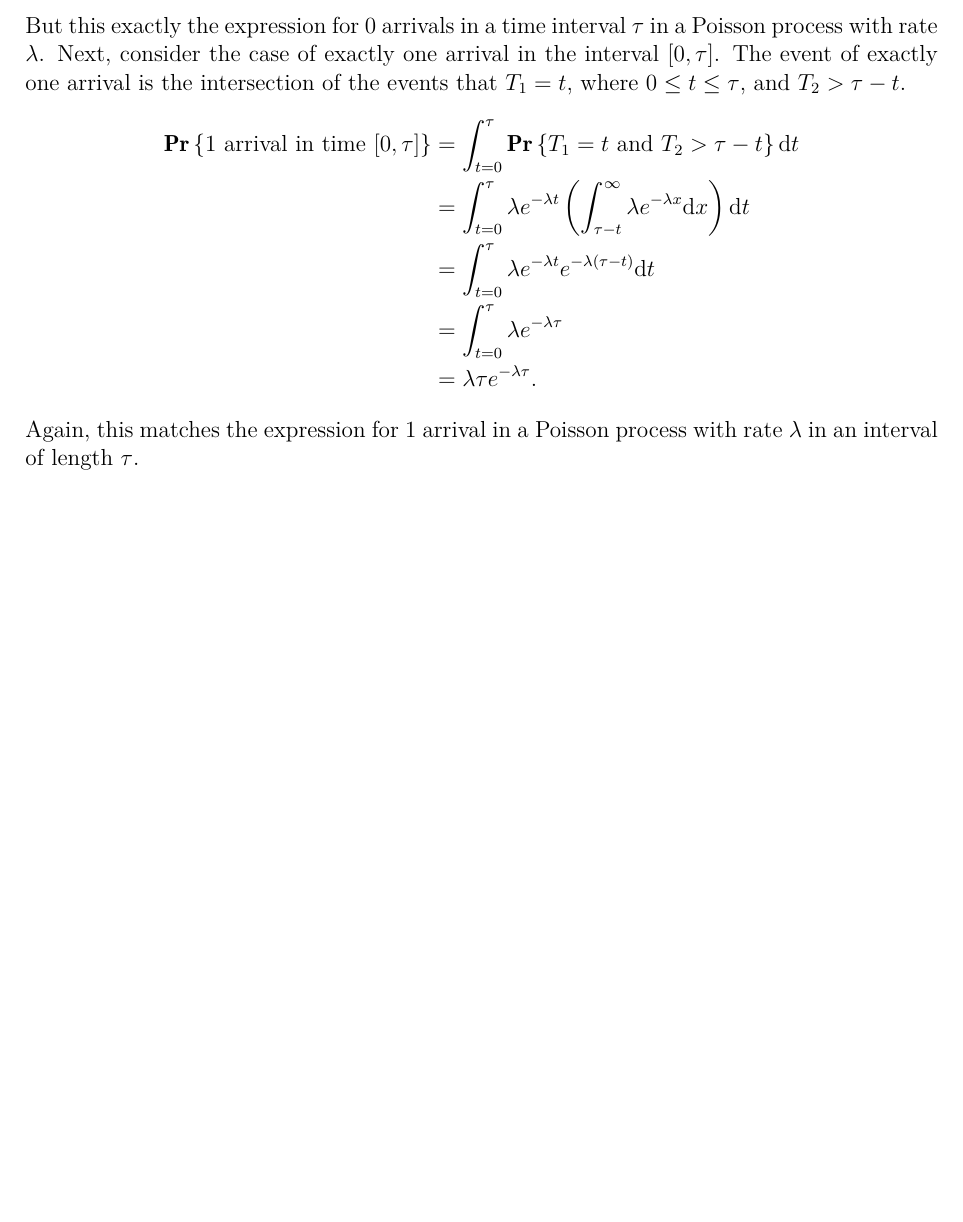
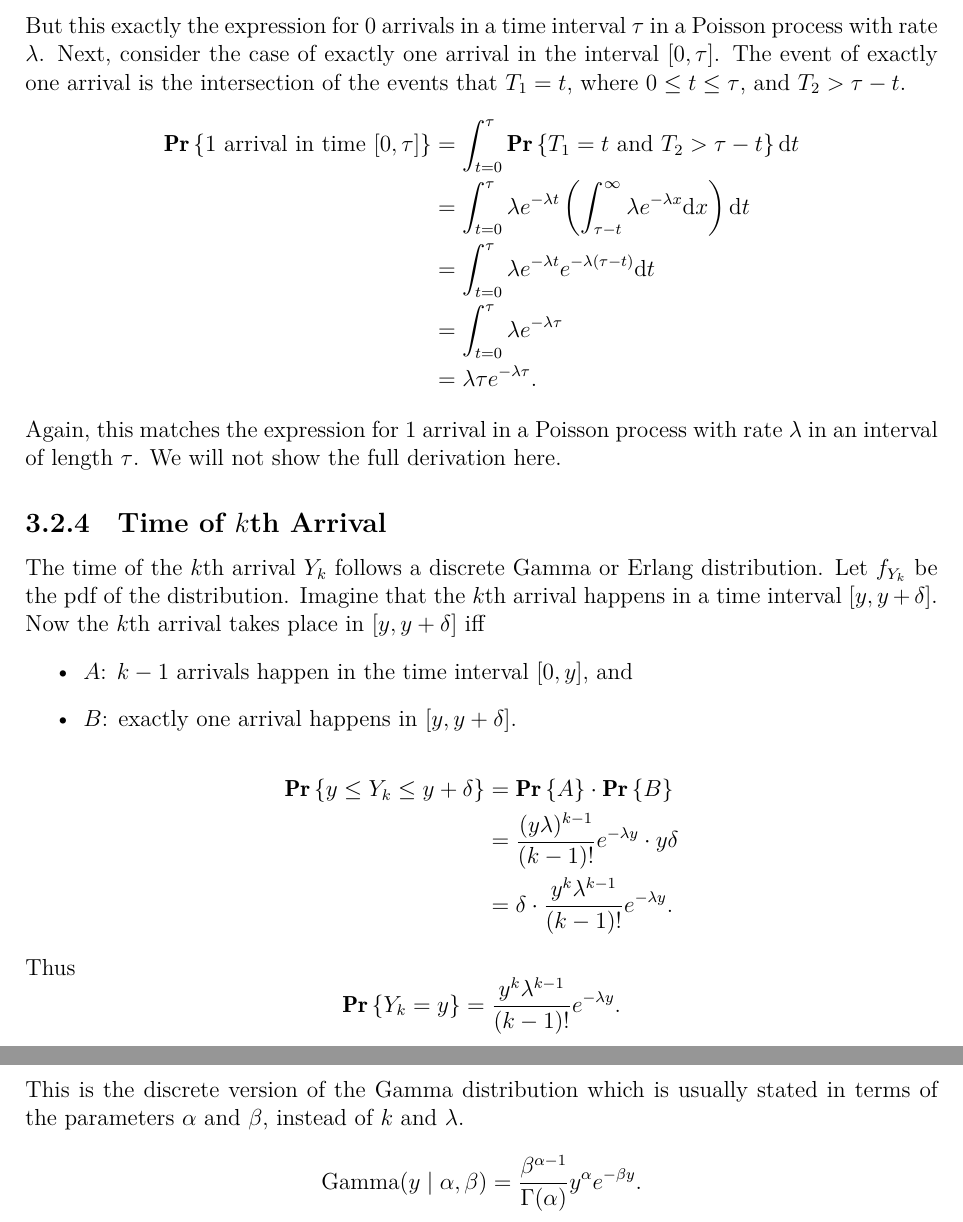
Before and after one commit to somnath1077/statistical_rethinking, a LaTeX document (notes_ex/stat_rethink.tex, which reads notes_ex/ch10.tex): part of page 10 of 10 before the commit and two parts of pages 10 and 11 of 11 after it, the two joined at a grey line, cut so that both start at the same text, the shorter picture padded with empty space. Compiled offline with XeLaTeX.

Commit message:
gamma complete

```diff
--- a/notes_ex/ch10.tex
+++ b/notes_ex/ch10.tex
@@ -192,4 +192,27 @@ of the events that $T_1 = t$, where $0 \leq t \leq \tau$, and $T_2 > \tau - t$.
         & = \int_{t = 0}^{\tau} \lambda e^{- \lambda \tau} \\
         & = \lambda \tau e^{- \lambda \tau}.
 \end{align*}
-Again, this matches the expression for $1$ arrival in a Poisson process with rate $\lambda$ in an interval of length $\tau$.
+Again, this matches the expression for $1$ arrival in a Poisson process with rate $\lambda$ in an interval of length $\tau$. We will
+not show the full derivation here.
+
+\subsection{Time of $k$th Arrival}
+The time of the $k$th arrival~$Y_k$ follows a discrete Gamma or Erlang distribution. Let $f_{Y_k}$ be the pdf of the
+distribution. Imagine that the $k$th arrival happens in a time interval $[y, y + \delta]$. Now the $k$th arrival takes place
+in $[y, y + \delta]$ iff
+\begin{itemize}
+    \item $A$: $k - 1$ arrivals happen in the time interval $[0, y]$, and
+    \item $B$: exactly one arrival happens in $[y, y + \delta]$.
+\end{itemize}
+\begin{align*}
+    \Prone{y \leq Y_k \leq y + \delta} & = \Prone{A} \cdot \Prone{B} \\
+        & = \frac{(y \lambda)^{k - 1}}{(k - 1)!} e^{- \lambda y} \cdot y \delta \\
+        & = \delta \cdot \frac{y^k \lambda^{k - 1}}{(k - 1)!} e^{- \lambda y}.
+\end{align*}
+Thus
+\[
+    \Prone{Y_k = y} = \frac{y^k \lambda^{k - 1}}{(k - 1)!} e^{- \lambda y}.
+\]
+This is the discrete version of the Gamma distribution which is usually stated in terms of the parameters $\alpha$ and $\beta$, instead of $k$ and $\lambda$.
+\[
+    \text{Gamma}(y \mid \alpha, \beta) =  \frac{\beta^{\alpha - 1}}{\Gamma(\alpha)} y^{\alpha} e^{- \beta y}.
+\]
```
Also changed, not shown: notes_ex/stat_rethink.pdf.
